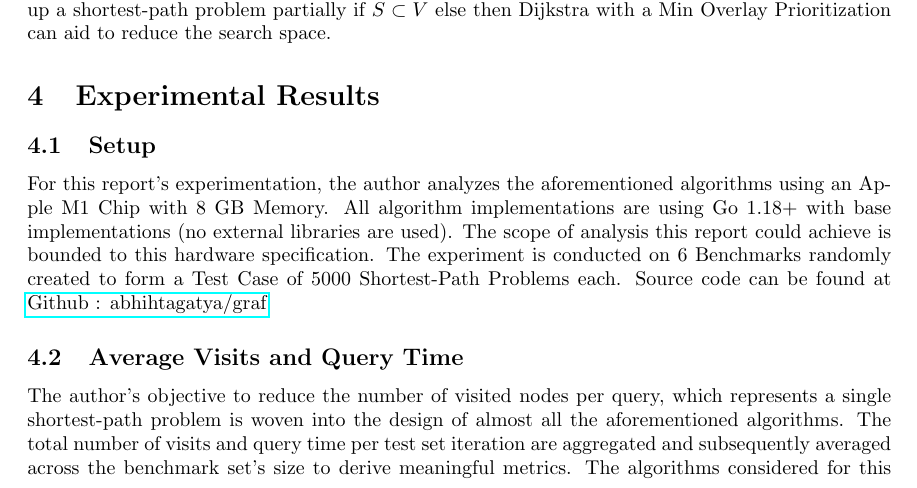
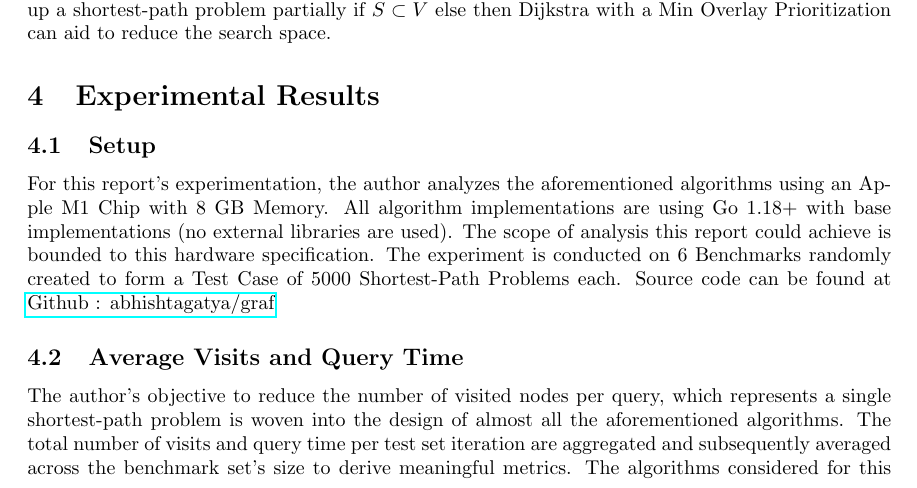
Before and after one commit to abhishtagatya/latexku, a LaTeX document (Engineering Algorithms for Large Network Applications/main.tex): part of page 4 of 6, cut so that both start at the same text. Compiled offline with pdfLaTeX.

Commit message:
Update main.tex

```diff
--- a/Engineering Algorithms for Large Network Applications/main.tex
+++ b/Engineering Algorithms for Large Network Applications/main.tex
@@ -154,7 +154,7 @@ With this algorithm, constructing a Min Overlay Graph would have a time complexi
 
 \subsection{Setup}
 
-For this report's experimentation, the author analyzes the aforementioned algorithms using an Apple M1 Chip with 8 GB Memory. All algorithm implementations are using Go 1.18+ with base implementations (no external libraries are used). The scope of analysis this report could achieve is bounded to this hardware specification. The experiment is conducted on 6 Benchmarks randomly created to form a Test Case of 5000 Shortest-Path Problems each. Source code can be found at \href{https://github.com/abhishtagatya/graf}{Github : abhihtagatya/graf}
+For this report's experimentation, the author analyzes the aforementioned algorithms using an Apple M1 Chip with 8 GB Memory. All algorithm implementations are using Go 1.18+ with base implementations (no external libraries are used). The scope of analysis this report could achieve is bounded to this hardware specification. The experiment is conducted on 6 Benchmarks randomly created to form a Test Case of 5000 Shortest-Path Problems each. Source code can be found at \href{https://github.com/abhishtagatya/graf}{Github : abhishtagatya/graf}
 
 \subsection{Average Visits and Query Time}
 
```
